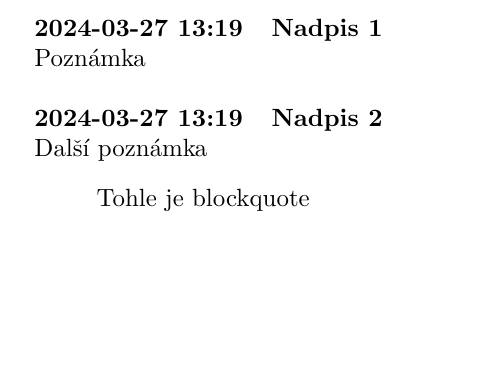
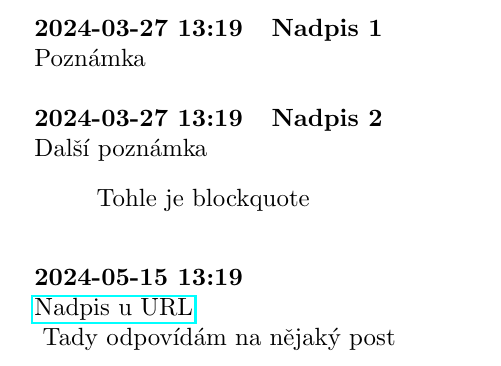
Before and after one commit to michal-h21/indietex, a LaTeX document (sample.tex, which reads indietex.sty): part of the page, cut so that both start at the same text, the shorter picture padded with empty space. Compiled offline with pdfLaTeX.

Commit message:
Added reply note type

```diff
--- a/indietex.sty
+++ b/indietex.sty
@@ -1,7 +1,7 @@
 \ProvidesPackage{indietex}
 % \RequirePackage{datetime2}
 % trick to request completion of commands declared in this package in Neovim
-\usepackage{datetime2}
+\usepackage{datetime2,hyperref}
 % \RequirePackage{expl3}
 \usepackage{expl3}
 \ExplSyntaxOn
@@ -15,15 +15,25 @@
 \cs_new:Npn\indie_print_title:n{\textbf{\tl_use:N\indie_title_str}\par\noindent\ignorespaces}
 
 \cs_new:Npn\indie_note_before:n{\noindent\leavevmode}
-\cs_new:Npn\indie_note_start:n{}
+\cs_new:Npn\indie_note_start:n{\UseHook{indietex/notestart/before}\UseHook{indietex/notestart/after}}
 \cs_new:Npn\indie_note_end:n{\par\bigskip}
 
+%% IndieWeb link command
+%% @marg url
+%% @marg title
+\NewDocumentCommand\replyto{m m}{%
+  \href{#2}{#1}
+}
+
+% declare some hooks that can be used in the environment
+\NewHook{indietex/notestart/before}
+\NewHook{indietex/notestart/after}
 
 %\NewDocumentEnvironment{note}{m m}{
 %% Basic IndieWeb note environment
+%% @marg date in datetime2 \cmd{DTMsavetimestamp} format (2024-05-15T13:19:00+03:00)
+%% @marg title
 %% @oarg options
-%% @marg date in
-%% @marg title datetime2 \cmd{DTMsavetimestamp} format (2024-05-15T13:19:00+03:00)
 \NewDocumentEnvironment{note}{m m o}{
   % save timestamp for date manipulations
   \DTMsavetimestamp{indiedata}{#1}
@@ -35,5 +45,17 @@
   \indie_note_start:n
 }{\indie_note_end:n}
 
+%% IndieWeb reply
+%% https://indieweb.org/reply
+%% @marg date in datetime2 \cmd{DTMsavetimestamp} format (2024-05-15T13:19:00+03:00)
+%% @marg title
+%% @marg url
+%%
+\NewDocumentEnvironment{reply}{m m m o}{
+  \AddToHookNext{indietex/notestart/before}{\par\noindent\replyto{#2}{#3}\par\noindent}
+  % start a note with empty title
+  \begin{note}{#1}{}[#4]%
+}{\end{note}}
+
 \ExplSyntaxOff
 \endinput
--- a/sample.tex
+++ b/sample.tex
@@ -13,5 +13,9 @@
   \end{quote}
 \end{note}
 
+\begin{reply}{2024-05-15T13:19:00+03:00}{Nadpis u URL}{https://github.com/AckslD/nvim-neoclip.lua}
+   Tady odpovídám na nějaký post
+\end{reply}
+
 \DTMsavetimestamp{test}{2024-05-15T13:19:00+03:00}
 \end{document}
```
Also changed, not shown: 1 other file.
